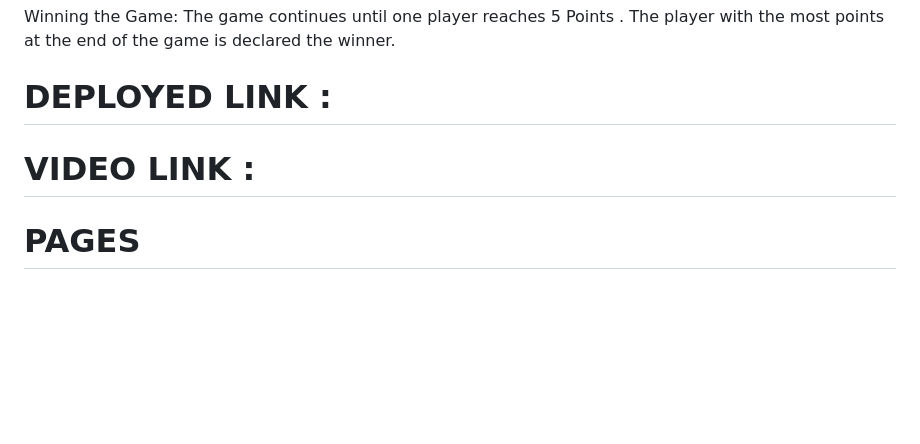
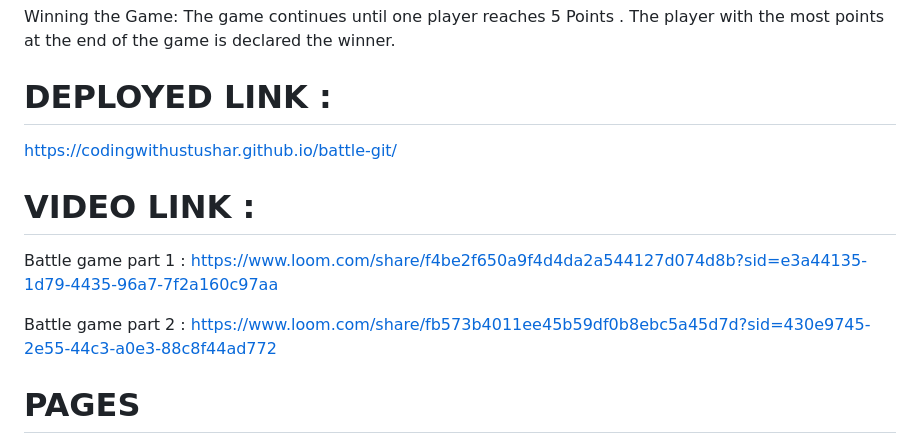
Before and after one commit to codingwithustushar/battle-git, a Markdown page: README.md, the part around the change. Rendered like a GitHub page; blank space fills up the shorter version.

```diff
--- a/README.md
+++ b/README.md
@@ -23,10 +23,13 @@ Winning the Game: The game continues until one player reaches 5 Points . The pla
 
 # DEPLOYED LINK :
 
-
+ https://codingwithustushar.github.io/battle-git/
 
 # VIDEO LINK :
 
+Battle game part 1 : https://www.loom.com/share/f4be2f650a9f4d4da2a544127d074d8b?sid=e3a44135-1d79-4435-96a7-7f2a160c97aa
+
+Battle game part 2 : https://www.loom.com/share/fb573b4011ee45b59df0b8ebc5a45d7d?sid=430e9745-2e55-44c3-a0e3-88c8f44ad772
 
 # PAGES
 
```
